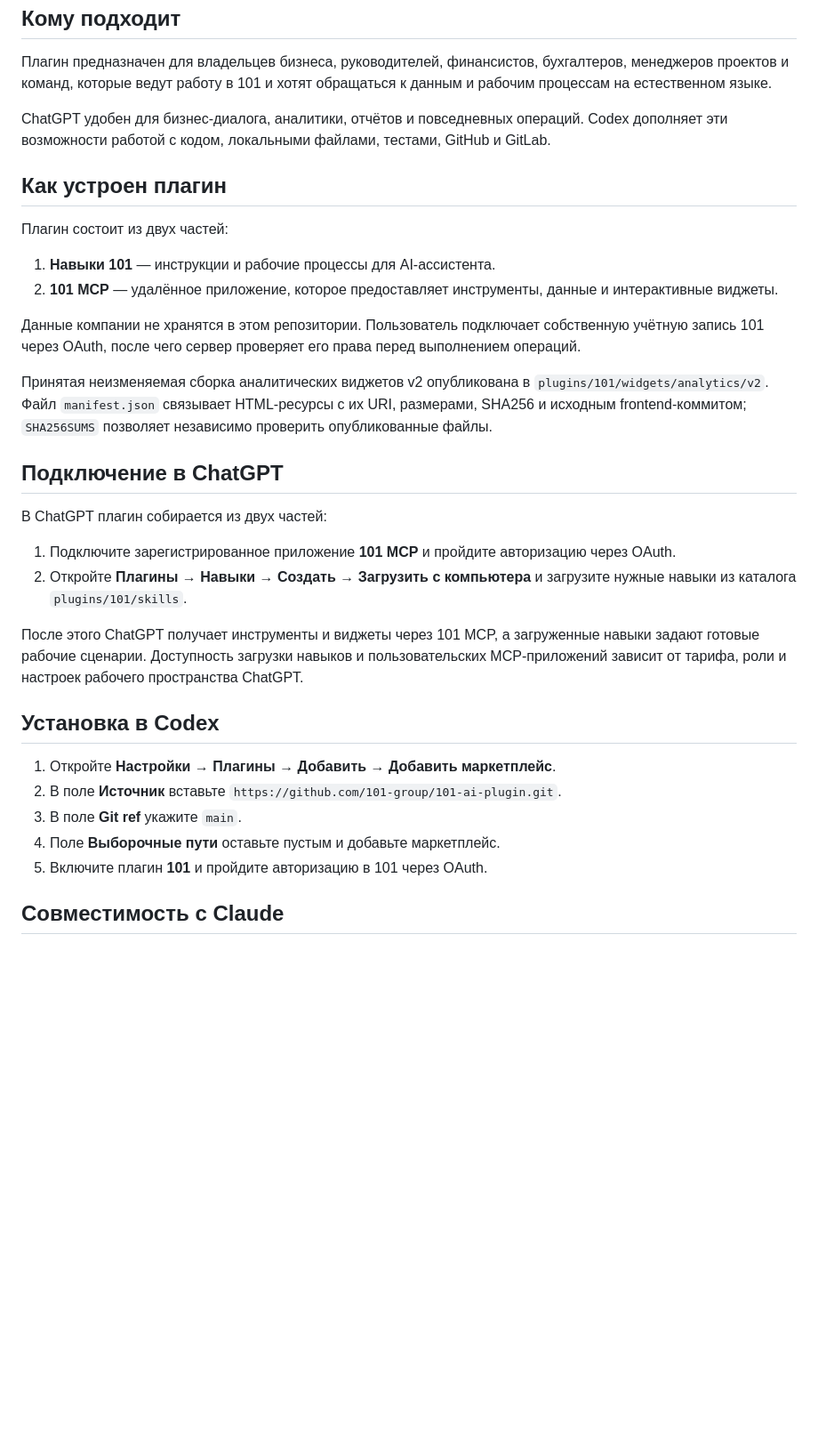
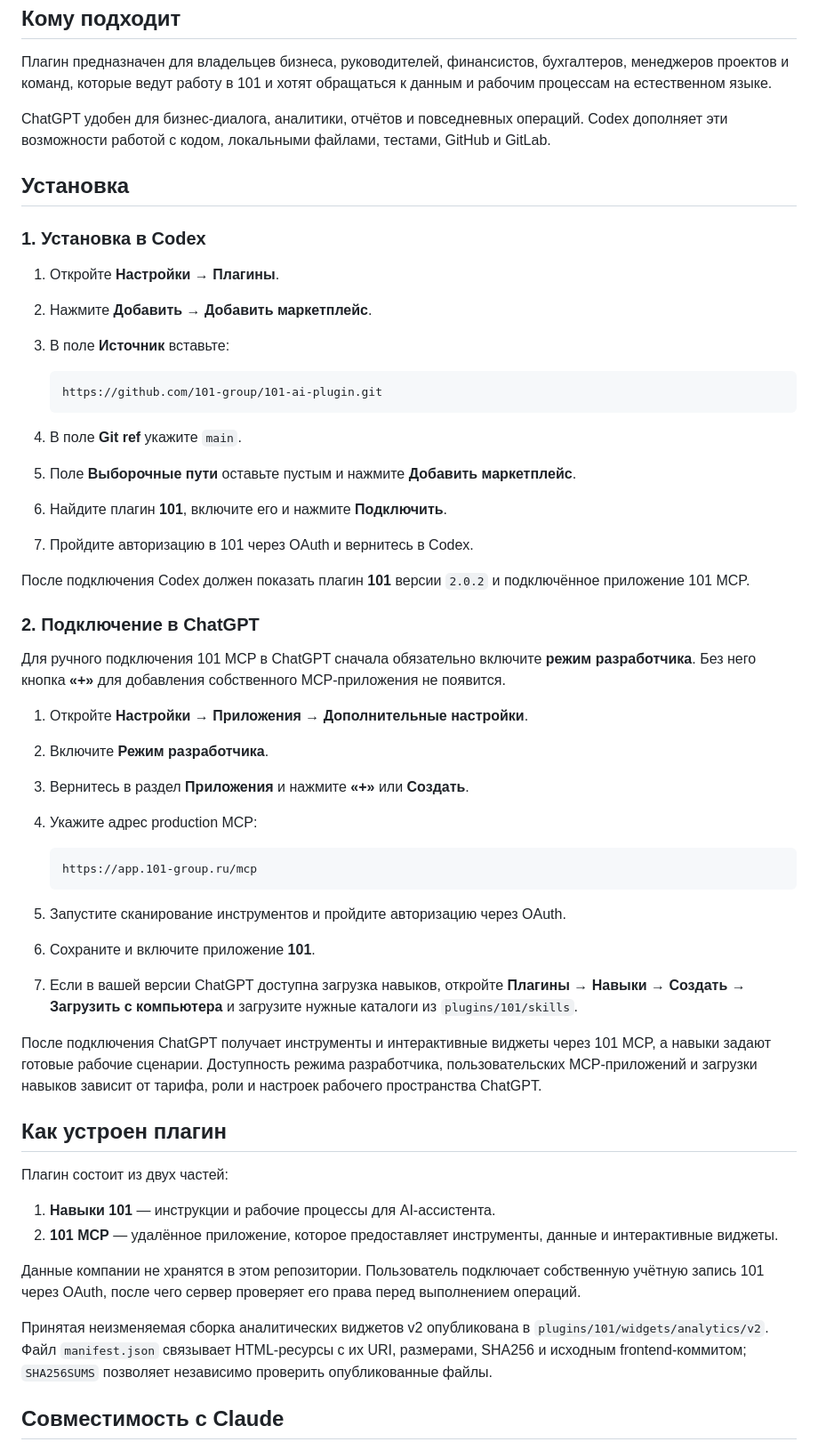
Before and after one commit to 101-group/101-ai-plugin, a Markdown page: README.md, the part around the change. Shown at 89% size. GitHub-like rendering; blank space fills up the shorter version.

Commit message:
docs: clarify Codex and ChatGPT installation

````diff
--- a/README.md
+++ b/README.md
@@ -25,6 +25,44 @@
 
 ChatGPT удобен для бизнес-диалога, аналитики, отчётов и повседневных операций. Codex дополняет эти возможности работой с кодом, локальными файлами, тестами, GitHub и GitLab.
 
+## Установка
+
+### 1. Установка в Codex
+
+1. Откройте **Настройки → Плагины**.
+2. Нажмите **Добавить → Добавить маркетплейс**.
+3. В поле **Источник** вставьте:
+
+   ```text
+   https://github.com/101-group/101-ai-plugin.git
+   ```
+
+4. В поле **Git ref** укажите `main`.
+5. Поле **Выборочные пути** оставьте пустым и нажмите **Добавить маркетплейс**.
+6. Найдите плагин **101**, включите его и нажмите **Подключить**.
+7. Пройдите авторизацию в 101 через OAuth и вернитесь в Codex.
+
+После подключения Codex должен показать плагин **101** версии `2.0.2` и подключённое приложение 101 MCP.
+
+### 2. Подключение в ChatGPT
+
+Для ручного подключения 101 MCP в ChatGPT сначала обязательно включите **режим разработчика**. Без него кнопка **«+»** для добавления собственного MCP-приложения не появится.
+
+1. Откройте **Настройки → Приложения → Дополнительные настройки**.
+2. Включите **Режим разработчика**.
+3. Вернитесь в раздел **Приложения** и нажмите **«+»** или **Создать**.
+4. Укажите адрес production MCP:
+
+   ```text
+   https://app.101-group.ru/mcp
+   ```
+
+5. Запустите сканирование инструментов и пройдите авторизацию через OAuth.
+6. Сохраните и включите приложение **101**.
+7. Если в вашей версии ChatGPT доступна загрузка навыков, откройте **Плагины → Навыки → Создать → Загрузить с компьютера** и загрузите нужные каталоги из `plugins/101/skills`.
+
+После подключения ChatGPT получает инструменты и интерактивные виджеты через 101 MCP, а навыки задают готовые рабочие сценарии. Доступность режима разработчика, пользовательских MCP-приложений и загрузки навыков зависит от тарифа, роли и настроек рабочего пространства ChatGPT.
+
 ## Как устроен плагин
 
 Плагин состоит из двух частей:
@@ -35,23 +73,6 @@ ChatGPT удобен для бизнес-диалога, аналитики, о
 Данные компании не хранятся в этом репозитории. Пользователь подключает собственную учётную запись 101 через OAuth, после чего сервер проверяет его права перед выполнением операций.
 
 Принятая неизменяемая сборка аналитических виджетов v2 опубликована в `plugins/101/widgets/analytics/v2`. Файл `manifest.json` связывает HTML-ресурсы с их URI, размерами, SHA256 и исходным frontend-коммитом; `SHA256SUMS` позволяет независимо проверить опубликованные файлы.
-
-## Подключение в ChatGPT
-
-В ChatGPT плагин собирается из двух частей:
-
-1. Подключите зарегистрированное приложение **101 MCP** и пройдите авторизацию через OAuth.
-2. Откройте **Плагины → Навыки → Создать → Загрузить с компьютера** и загрузите нужные навыки из каталога `plugins/101/skills`.
-
-После этого ChatGPT получает инструменты и виджеты через 101 MCP, а загруженные навыки задают готовые рабочие сценарии. Доступность загрузки навыков и пользовательских MCP-приложений зависит от тарифа, роли и настроек рабочего пространства ChatGPT.
-
-## Установка в Codex
-
-1. Откройте **Настройки → Плагины → Добавить → Добавить маркетплейс**.
-2. В поле **Источник** вставьте `https://github.com/101-group/101-ai-plugin.git`.
-3. В поле **Git ref** укажите `main`.
-4. Поле **Выборочные пути** оставьте пустым и добавьте маркетплейс.
-5. Включите плагин **101** и пройдите авторизацию в 101 через OAuth.
 
 ## Совместимость с Claude
 
````
